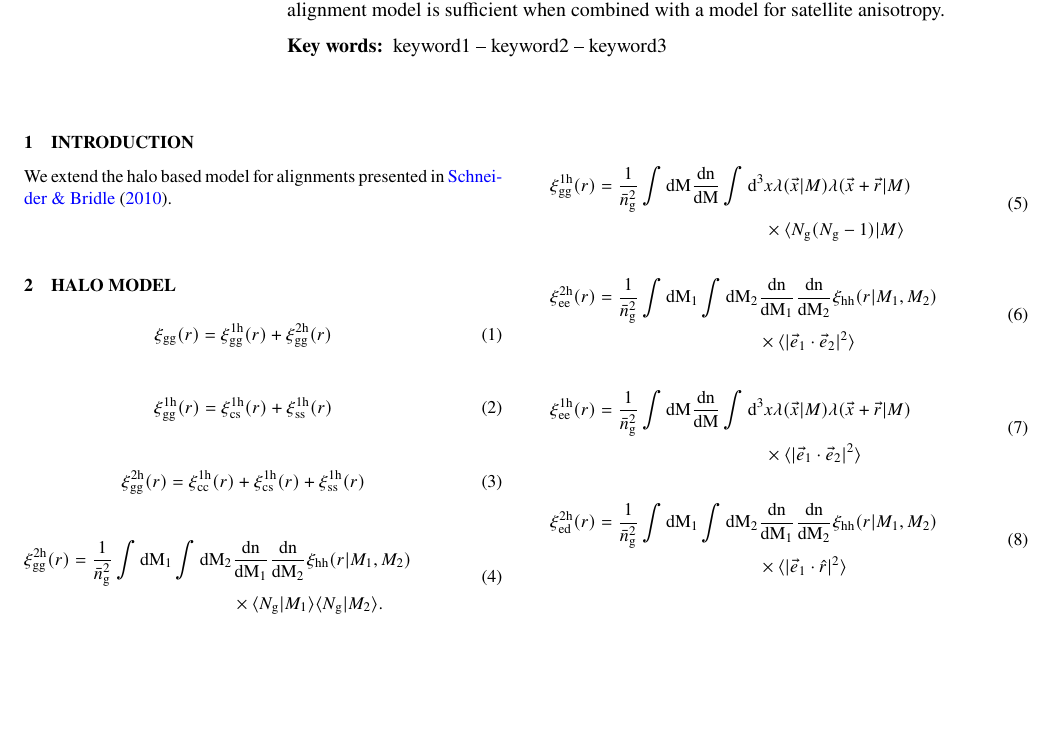
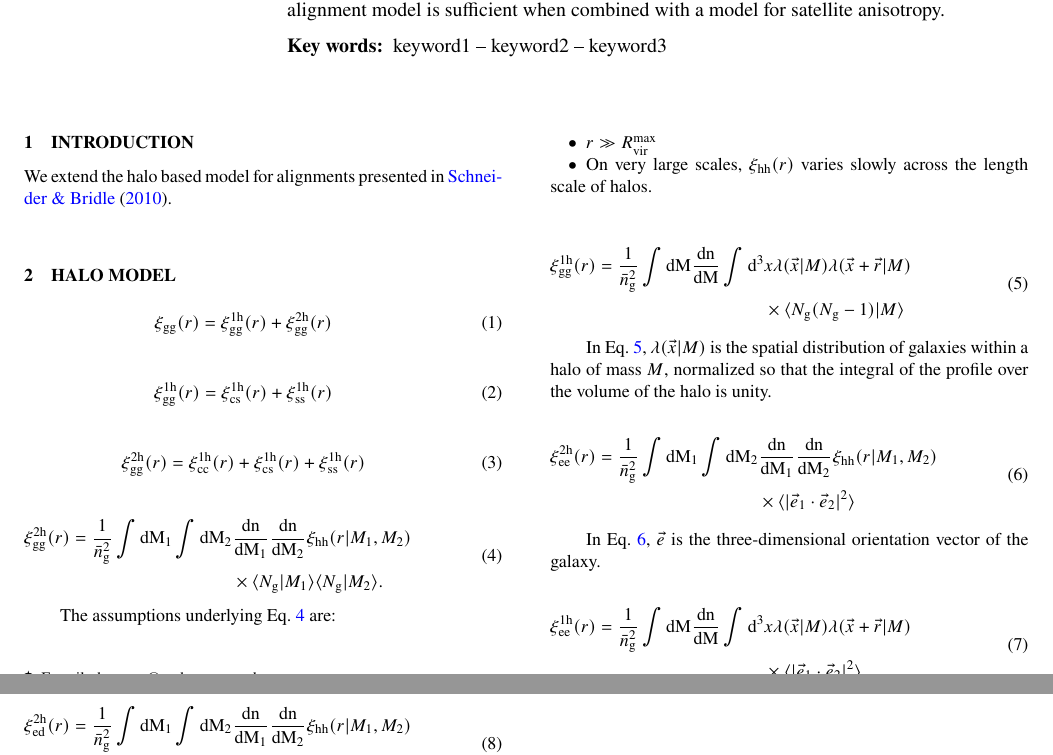
Before and after one commit to duncandc/intrinsic_alignments_I, a LaTeX paper (mnras_template.tex): part of page 1 of 2 before the commit and two parts of pages 1 and 2 of 2 after it, the two joined at a grey line, cut so that both start at the same text, the shorter picture padded with empty space. Compiled offline with pdfLaTeX; a LaTeX package or settings file that is missing is left out.

Commit message:
Updated equations with a summary of assumptions used

```diff
--- a/mnras_template.tex
+++ b/mnras_template.tex
@@ -34,6 +34,11 @@
 %%% formatting
 \newcommand{\beq}{\begin{eqnarray}}
 \newcommand{\eeq}{\end{eqnarray}}
+
+\newcommand{\bit}{\begin{itemize}}
+\newcommand{\eit}{\end{itemize}}
+\newcommand{\ben}{\begin{enumerate}}
+\newcommand{\een}{\end{enumerate}}
 
 %%% halo model
 \newcommand{\tpcf}[1]{\xi_{\rm #1}}
@@ -109,22 +114,35 @@ We extend the halo based model for alignments presented in \citet{Schneider:2010
 \eeq
 
 \begin{align}
+\label{eq:tpcfgg2h}
 \begin{split}
 \tpcftwo{gg}{2h}(r) =   \frac{1}{\bar{n}_{\rm g}^{2}}\int\dd M_1 \int\dd M_2 & \frac{\rm dn}{\dd M_1}\frac{\rm dn}{\dd M_2} \tpcf{hh}(r\vert M_1, M_2) \\& \times  \meantwo{N_{\rm g}}{M_1} \meantwo{N_{\rm g}}{M_2}.
 \end{split}
 \end{align}
 
+The assumptions underlying Eq.~\ref{eq:tpcfgg2h} are:
+\bit
+\item $r\gg R_{\rm vir}^{\rm max}$
+\item On very large scales, $\tpcf{hh}(r)$ varies slowly across the length scale of halos.
+\eit
+
 \begin{align}
+\label{eq:tpcfgg1h}
 \begin{split}
 \tpcftwo{gg}{1h}(r) =  \frac{1}{\bar{n}_{\rm g}^{2}} \int\dd M \frac{\rm dn}{\dd M} \int\dd^{3}& x\lambda(\vec{x}\vert M)\lambda(\vec{x}+\vec{r}\vert M)\\ & \times  \meantwo{N_{\rm g}(N_{\rm g}-1)}{M}
 \end{split}
 \end{align}
 
+In Eq.~\ref{eq:tpcfgg1h}, $\lambda(\vec{x}\vert M)$ is the spatial distribution of galaxies within a halo of mass $M,$ normalized so that the integral of the profile over the volume of the halo is unity.
+
 \begin{align}
+\label{eq:tpcfee2h}
 \begin{split}
 \tpcftwo{ee}{2h}(r) =   \frac{1}{\bar{n}_{\rm g}^{2}}\int\dd M_1 \int\dd M_2 & \frac{\rm dn}{\dd M_1}\frac{\rm dn}{\dd M_2} \tpcf{hh}(r\vert M_1, M_2) \\& \times  \mean{\vert\vec{e}_{1}\cdot\vec{e}_{2}\vert^{2}}
 \end{split}
 \end{align}
+
+In Eq.~\ref{eq:tpcfee2h}, $\vec{e}$ is the three-dimensional orientation vector of the galaxy.
 
 \begin{align}
 \begin{split}
```
